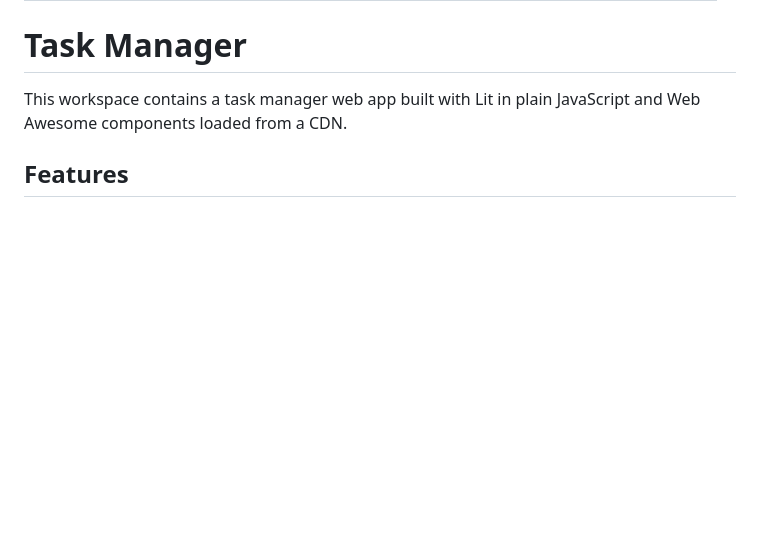
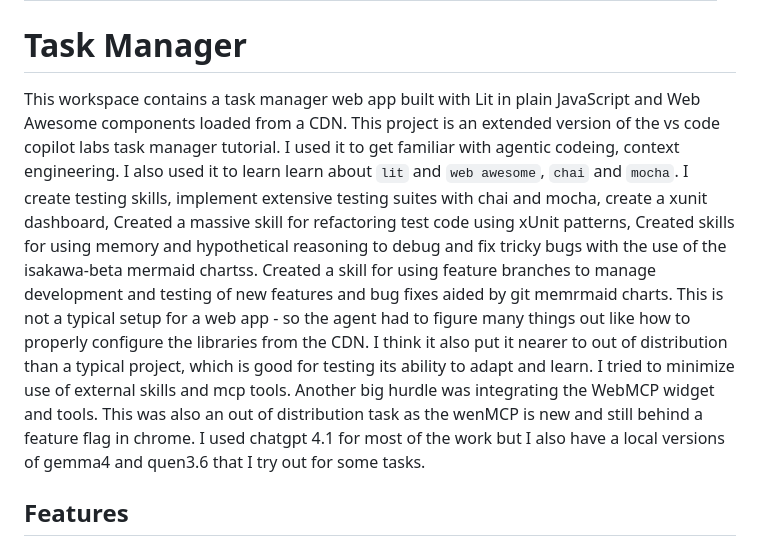
Before and after one commit to OrenBochman/agentic-todoist-lit-no-build, a Markdown page: README.md, the part around one of its changes. Drawn GitHub-style; blank space fills up the shorter version.

Commit message:
docs: update README with project insights, testing skills, and integration challenges

```diff
--- a/README.md
+++ b/README.md
@@ -7,6 +7,18 @@ description: A task manager web app built with Lit and Web Awesome components.
 # Task Manager
 
 This workspace contains a task manager web app built with Lit in plain JavaScript and Web Awesome components loaded from a CDN.
+This project is an extended version of the vs code copilot labs task manager tutorial. I used it to get familiar with agentic codeing,
+context engineering. I also used it to learn learn about `lit` and `web awesome`, `chai` and `mocha`.
+I create testing skills, implement extensive testing suites with chai and mocha, create a xunit dashboard,
+Created a massive skill for refactoring test code using xUnit patterns,
+Created skills for using memory and hypothetical reasoning to debug and fix tricky bugs with the use of the isakawa-beta mermaid chartss.
+Created a skill for using feature branches to manage development and testing of new features and bug fixes aided by git memrmaid charts.
+This is not a typical setup for a web app - so the agent had to figure many things out like how to properly configure the libraries from the CDN.
+I think it also put it nearer to out of distribution than a typical project, which is good for testing its ability to adapt and learn.
+I tried to minimize use of external skills and mcp tools.
+Another big hurdle was integrating the WebMCP widget and tools. This was also an out of distribution task as the wenMCP is new and still behind a feature flag in chrome.
+I used chatgpt 4.1 for most of the work but I also have a local versions of gemma4 and quen3.6 that I try out for some tasks.
+
 
 ## Features
 
```
Also changed, not shown: other parts of README.md (+1 -0 lines).
